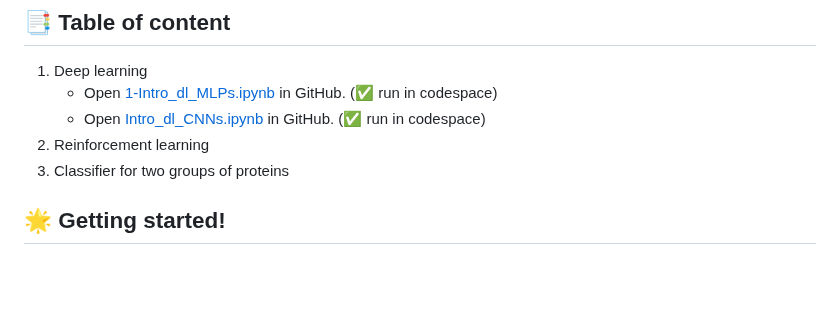
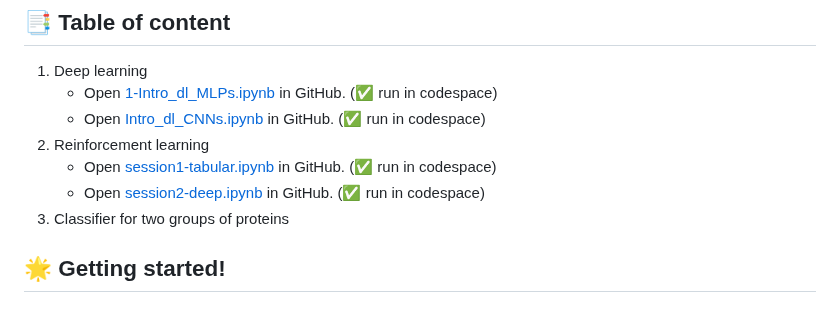
Before and after one commit to AdamTest24/Case_Studies_L2D, a Markdown page: README.md, the part around the change. GitHub-like rendering; blank space fills up the shorter version.

Commit message:
Add links to RL notebooks to README

```diff
--- a/README.md
+++ b/README.md
@@ -5,6 +5,8 @@
 	* Open [1-Intro_dl_MLPs.ipynb](deep_learning_mab/Improved_notebooks/1-Intro_dl_MLPs.ipynb) in GitHub. (✅  run in codespace)
 	* Open [Intro_dl_CNNs.ipynb](deep_learning_mab/MAB_New_Edits/Intro_dl_CNNs.ipynb) in GitHub. (✅ run in codespace)
 2. Reinforcement learning
+	* Open [session1-tabular.ipynb](reinforcement_learning_Neythen/updated-notebooks/session1-tabular.ipynb) in GitHub. (✅  run in codespace)
+	* Open [session2-deep.ipynb](reinforcement_learning_Neythen/updated-notebooks/session2-deep.ipynb) in GitHub. (✅  run in codespace)
 3. Classifier for two groups of proteins
 
 ## :star2: Getting started!
```
